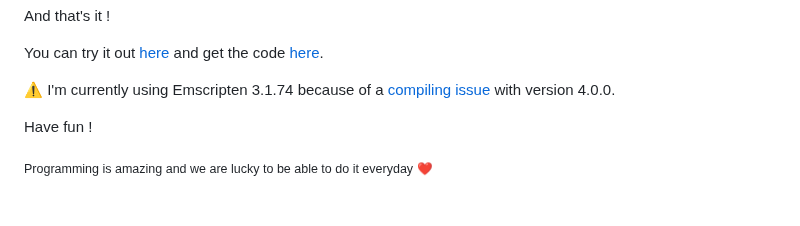
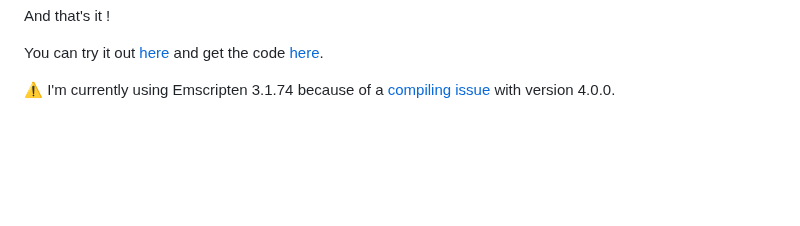
Before and after one commit to abgag70/blog, a Markdown page: articles/test.md, the part around the change. Rendered like a GitHub page; blank space fills up the shorter version.

```diff
--- a/articles/test.md
+++ b/articles/test.md
@@ -215,8 +215,6 @@ You can try it out [here](https://dany-demise.github.io/max-lipo-plus-tr-js) and
 
 ⚠️ I'm currently using Emscripten 3.1.74 because of a [compiling issue](https://github.com/davisking/dlib/issues/3045) with version 4.0.0.
 
-Have fun !
 
-<sub>Programming is amazing and we are lucky to be able to do it everyday ❤️</sub>
 
 <br>
```
